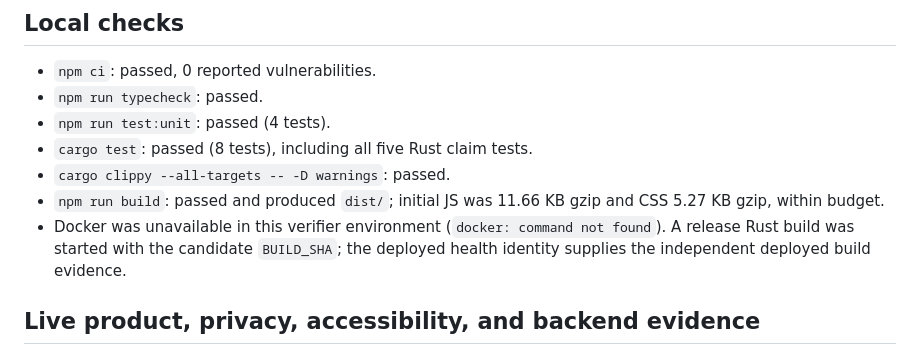
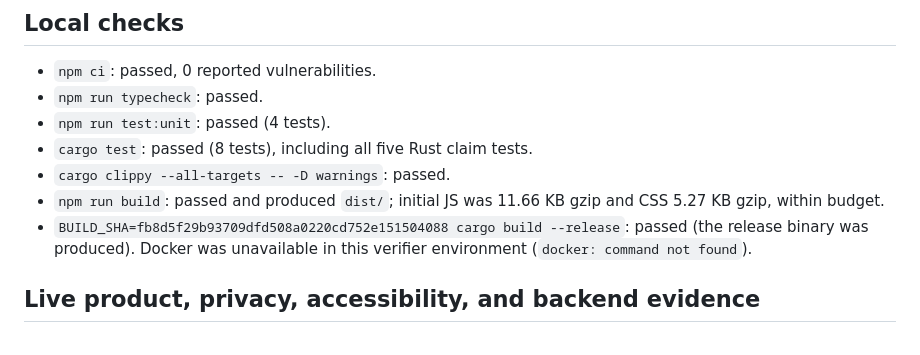
Before and after one commit to B-Divyesh/sf-mtd-quarterly-ready, a Markdown page: .factory/verification-4.md, the part around the change. Rendered like a GitHub page.

Commit message:
qa: record release build evidence

```diff
--- a/.factory/verification-4.md
+++ b/.factory/verification-4.md
@@ -58,9 +58,9 @@ from a clean clone through the demo entry point.
 - `cargo clippy --all-targets -- -D warnings`: passed.
 - `npm run build`: passed and produced `dist/`; initial JS was 11.66 KB gzip
   and CSS 5.27 KB gzip, within budget.
-- Docker was unavailable in this verifier environment (`docker: command not
-  found`). A release Rust build was started with the candidate `BUILD_SHA`; the
-  deployed health identity supplies the independent deployed build evidence.
+- `BUILD_SHA=fb8d5f29b93709dfd508a0220cd752e151504088 cargo build --release`:
+  passed (the release binary was produced). Docker was unavailable in this
+  verifier environment (`docker: command not found`).
 
 ## Live product, privacy, accessibility, and backend evidence
 
```
